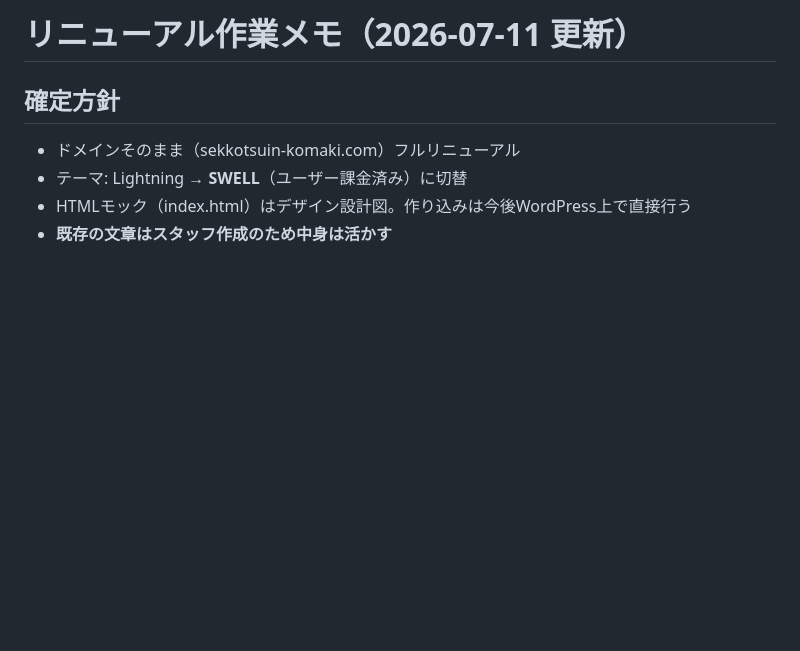
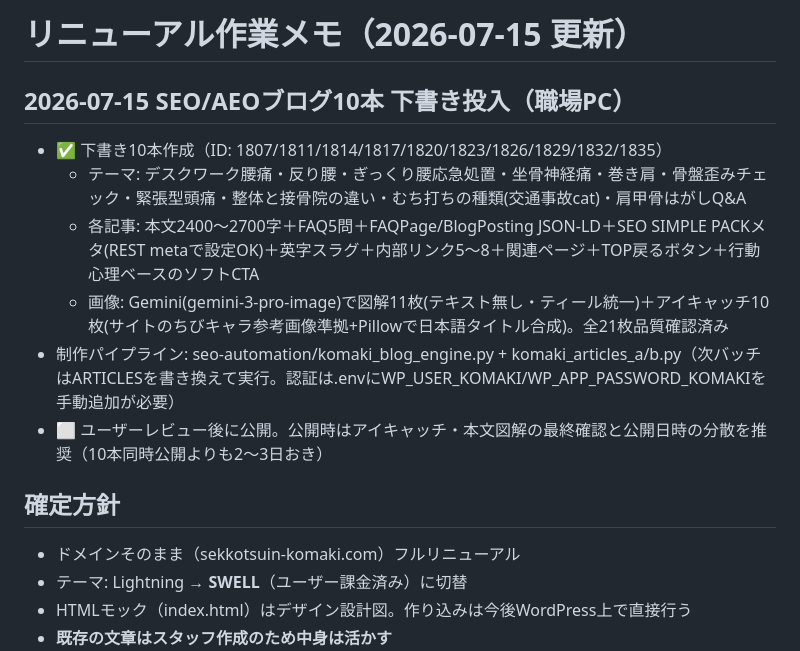
Before and after one commit to BoneTechGroup/btg-komaki-site, a Markdown page: 作業メモ.md, the part around the change. Drawn GitHub-style; blank space fills up the shorter version.

Commit message:
作業メモ: SEO/AEOブログ10本の下書き投入を記録
Co-Authored-By: Claude Fable 5 <noreply@anthropic.com>

```diff
--- a/作業メモ.md
+++ b/作業メモ.md
@@ -1,4 +1,13 @@
-# リニューアル作業メモ（2026-07-11 更新）
+# リニューアル作業メモ（2026-07-15 更新）
+
+## 2026-07-15 SEO/AEOブログ10本 下書き投入（職場PC）
+- ✅ 下書き10本作成（ID: 1807/1811/1814/1817/1820/1823/1826/1829/1832/1835）
+  - テーマ: デスクワーク腰痛・反り腰・ぎっくり腰応急処置・坐骨神経痛・巻き肩・骨盤歪みチェック・緊張型頭痛・整体と接骨院の違い・むち打ちの種類(交通事故cat)・肩甲骨はがしQ&A
+  - 各記事: 本文2400〜2700字＋FAQ5問＋FAQPage/BlogPosting JSON-LD＋SEO SIMPLE PACKメタ(REST metaで設定OK)＋英字スラグ＋内部リンク5〜8＋関連ページ＋TOP戻るボタン＋行動心理ベースのソフトCTA
+  - 画像: Gemini(gemini-3-pro-image)で図解11枚(テキスト無し・ティール統一)＋アイキャッチ10枚(サイトのちびキャラ参考画像準拠+Pillowで日本語タイトル合成)。全21枚品質確認済み
+- 制作パイプライン: seo-automation/komaki_blog_engine.py + komaki_articles_a/b.py（次バッチはARTICLESを書き換えて実行。認証は.envにWP_USER_KOMAKI/WP_APP_PASSWORD_KOMAKIを手動追加が必要）
+- ⬜ ユーザーレビュー後に公開。公開時はアイキャッチ・本文図解の最終確認と公開日時の分散を推奨（10本同時公開よりも2〜3日おき）
+
 
 ## 確定方針
 - ドメインそのまま（sekkotsuin-komaki.com）フルリニューアル
```
